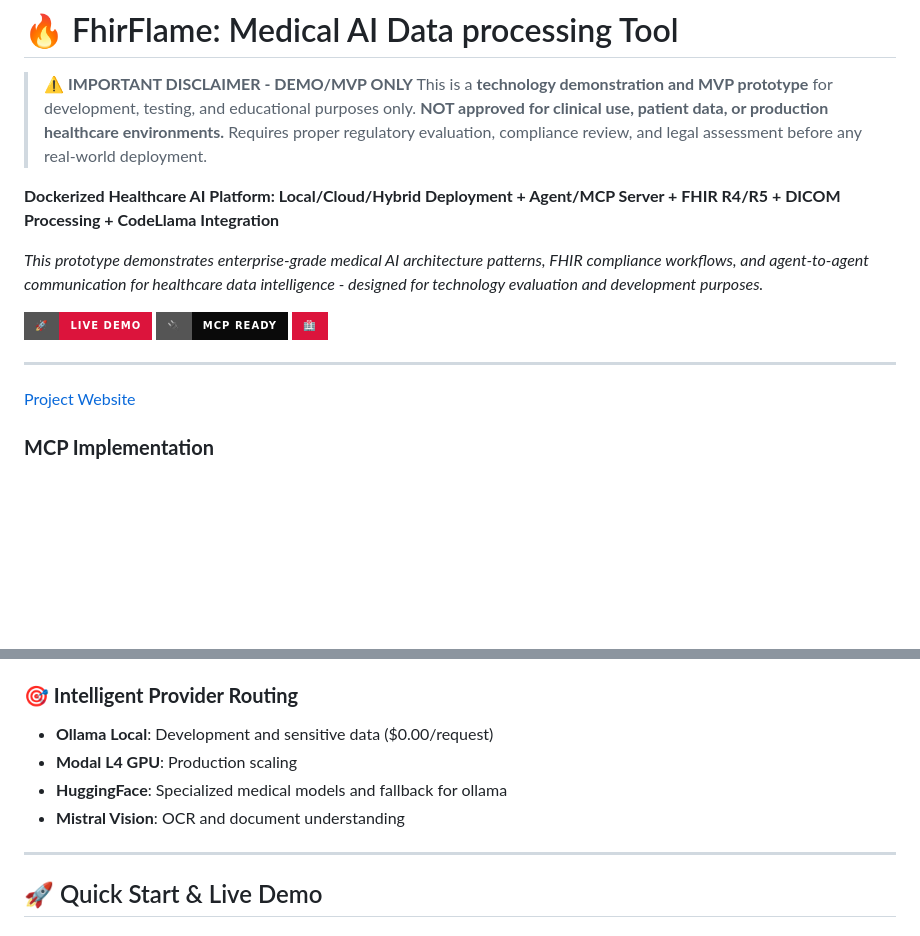
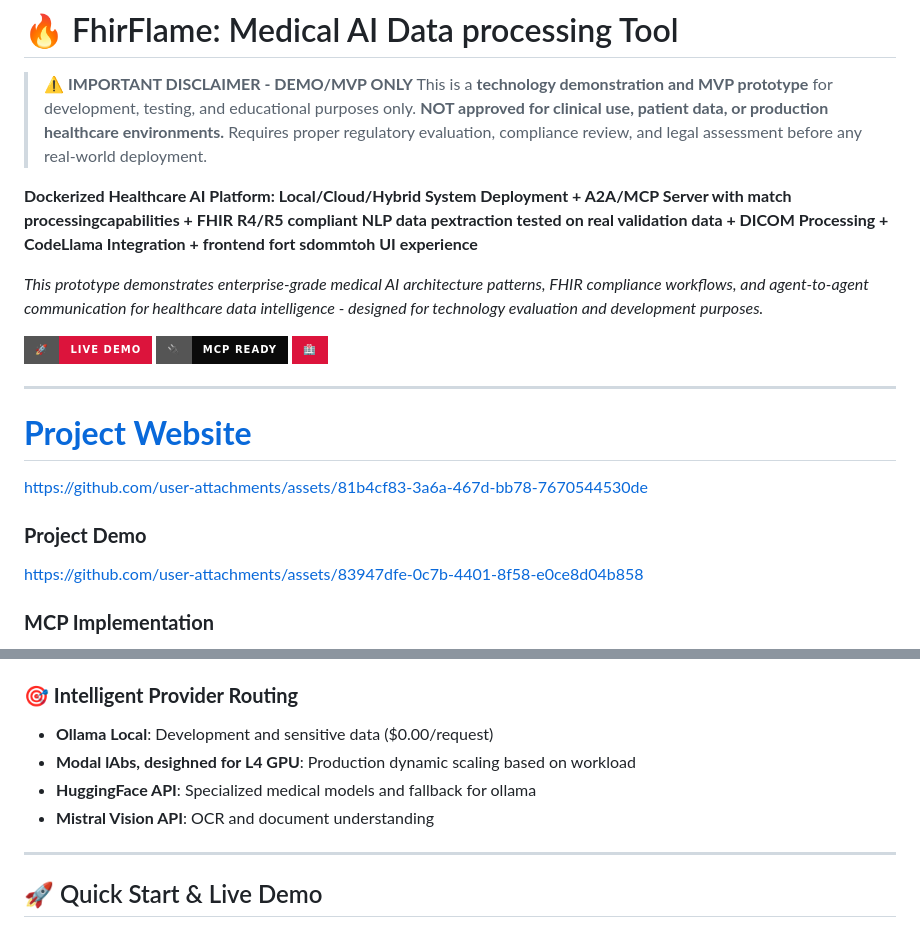
Before and after one commit to leksval/fhirflame, a Markdown page: README.md, 2 parts joined by grey strips. Drawn GitHub-style; badges without logos; blank space fills up the shorter version.

```diff
--- a/README.md
+++ b/README.md
@@ -5,7 +5,7 @@
 > **NOT approved for clinical use, patient data, or production healthcare environments.**
 > Requires proper regulatory evaluation, compliance review, and legal assessment before any real-world deployment.
 
-**Dockerized Healthcare AI Platform: Local/Cloud/Hybrid Deployment + Agent/MCP Server + FHIR R4/R5 + DICOM Processing + CodeLlama Integration**
+**Dockerized Healthcare AI Platform: Local/Cloud/Hybrid System Deployment + A2A/MCP Server with match processingcapabilities + FHIR R4/R5 compliant NLP data pextraction tested on real validation data + DICOM Processing + CodeLlama Integration + frontend fort sdommtoh UI experience**
 
 *This prototype demonstrates enterprise-grade medical AI architecture patterns, FHIR compliance workflows, and agent-to-agent communication for healthcare data intelligence - designed for technology evaluation and development purposes.*
 
@@ -14,7 +14,15 @@
 [![FHIR R4/R5](https://img.shields.io/badge/🏥-FHIR_Compliant-FFFFFF?style=for-the-badge&labelColor=DC143C)](#)
 
 ---
-[Project Website](https://leksval.github.io/fhirflame/index.html)
+
+
+
+# **[Project Website](https://leksval.github.io/fhirflame/index.html)**
+https://github.com/user-attachments/assets/81b4cf83-3a6a-467d-bb78-7670544530de
+
+### **Project Demo**
+https://github.com/user-attachments/assets/83947dfe-0c7b-4401-8f58-e0ce8d04b858
+
 
 
 ### **MCP Implementation**
@@ -57,9 +65,9 @@ LANGFUSE_PUBLIC_KEY=your-langfuse-public
 
 ### **🎯 Intelligent Provider Routing**
 - **Ollama Local**: Development and sensitive data ($0.00/request)
-- **Modal L4 GPU**: Production scaling
-- **HuggingFace**: Specialized medical models and fallback for ollama
-- **Mistral Vision**: OCR and document understanding
+- **Modal lAbs, desighned for L4 GPU**: Production dynamic scaling based on workload
+- **HuggingFace API**: Specialized medical models and fallback for ollama
+- **Mistral Vision API**: OCR and document understanding
 ---
 
 ## 🚀 Quick Start & Live Demo
```
